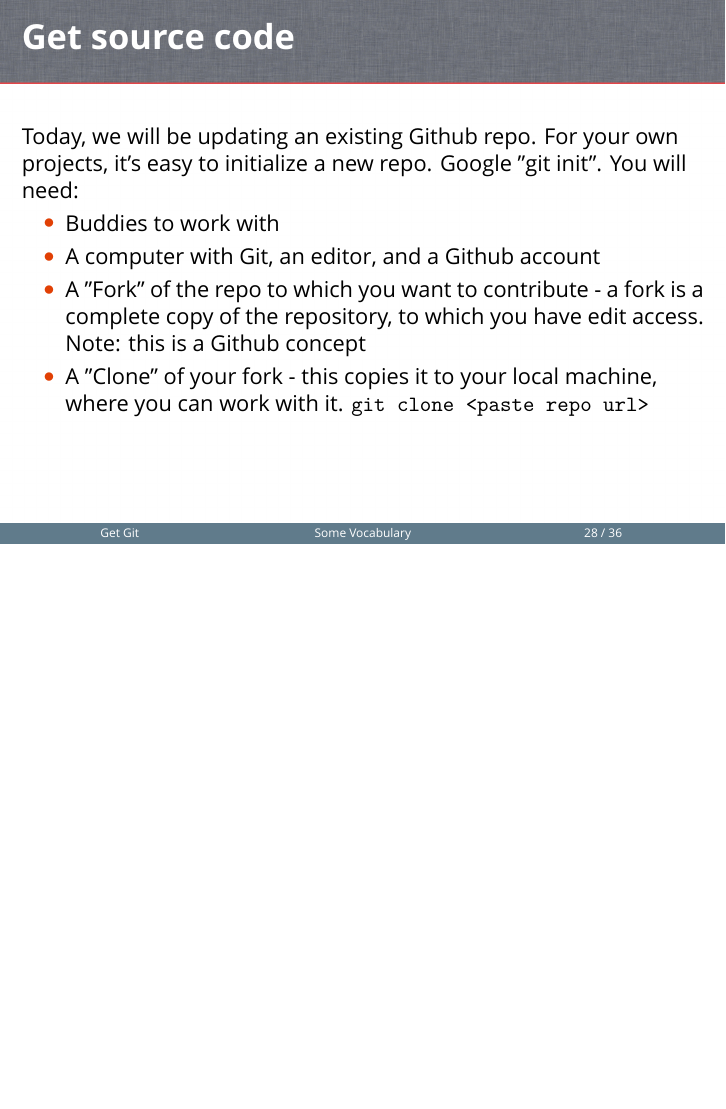
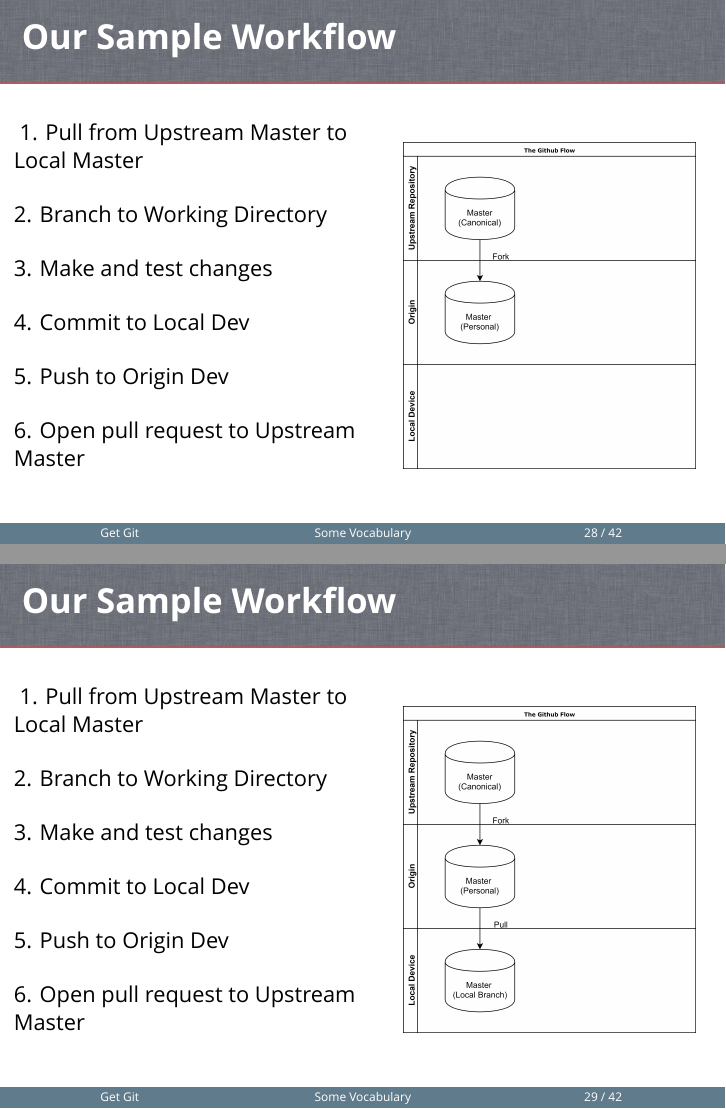
Before and after one commit to ChrisKeefe/getGitPresentation, LaTeX slides (getGit.tex): page 28 of 36 before the commit and pages 28 and 29 of 42 after it, the two joined at a grey line, the shorter picture padded with empty space. Compiled offline with XeLaTeX; a missing font is replaced by an installed copy or a similar font.

Commit message:
Adds animations into workflow slides

```diff
--- a/getGit.tex
+++ b/getGit.tex
@@ -523,0 +532,41 @@ o--o--o-----o----o--o------o--o--o--o
+\begin{frame}
+    \vspace{1cm}
+	\begin{columns}
+		\column{2.5in}
+    \frametitle{Our Sample Workflow}
+        1. Pull from Upstream Master to \\
+        Local Master \linebreak\linebreak
+        2. Branch to Working Directory \linebreak\linebreak
+        3. Make and test changes \linebreak\linebreak
+        4. Commit to Local Dev \linebreak\linebreak
+        5. Push to Origin Dev \linebreak\linebreak
+        6. Open pull request to Upstream \\
+        Master
+	\column{2.25in}
+	\begin{center}
+	\includegraphics[width = .9\linewidth]{assets/gitflow2}
+	\end{center}
+	\end{columns}
+    \vspace{1cm}
+\end{frame}
+
+\begin{frame}
+    \vspace{1cm}
+	\begin{columns}
+		\column{2.5in}
+    \frametitle{Our Sample Workflow}
+        1. Pull from Upstream Master to \\
+        Local Master \linebreak\linebreak
+        2. Branch to Working Directory \linebreak\linebreak
+        3. Make and test changes \linebreak\linebreak
+        4. Commit to Local Dev \linebreak\linebreak
+        5. Push to Origin Dev \linebreak\linebreak
+        6. Open pull request to Upstream \\
+        Master
+	\column{2.25in}
+	\begin{center}
+	\includegraphics[width = .9\linewidth]{assets/gitflow3}
+	\end{center}
+	\end{columns}
+    \vspace{1cm}
+\end{frame}
@@ -523,0 +578,8 @@ o--o--o-----o----o--o------o--o--o--o
+    \frametitle{Our Sample Workflow}
+        1. Pull from Upstream Master to \\
+        Local Master \linebreak\linebreak
+        2. Branch to Working Directory \linebreak\linebreak
+        3. Make and test changes \linebreak\linebreak
+        4. Commit to Local Dev \linebreak\linebreak
+        5. Push to Origin Dev \linebreak\linebreak
+        6. Open pull request to Upstream \\
@@ -523,0 +599,8 @@ o--o--o-----o----o--o------o--o--o--o
+    \frametitle{Our Sample Workflow}
+        1. Pull from Upstream Master to \\
+        Local Master \linebreak\linebreak
+        2. Branch to Working Directory \linebreak\linebreak
+        3. Make and test changes \linebreak\linebreak
+        4. Commit to Local Dev \linebreak\linebreak
+        5. Push to Origin Dev \linebreak\linebreak
+        6. Open pull request to Upstream \\
@@ -523,0 +620,8 @@ o--o--o-----o----o--o------o--o--o--o
+    \frametitle{Our Sample Workflow}
+        1. Pull from Upstream Master to \\
+        Local Master \linebreak\linebreak
+        2. Branch to Working Directory \linebreak\linebreak
+        3. Make and test changes \linebreak\linebreak
+        4. Commit to Local Dev \linebreak\linebreak
+        5. Push to Origin Dev \linebreak\linebreak
+        6. Open pull request to Upstream \\
```
Also changed, not shown: assets/gitflow1.png (added), assets/gitflow2.png (added), assets/gitflow3.png (added), assets/gitflow4.png (added), assets/gitflow5.png (added), assets/gitflow6.png (added), assets/thenextlevel.png (added), getGit.tex (63 more changed lines).
